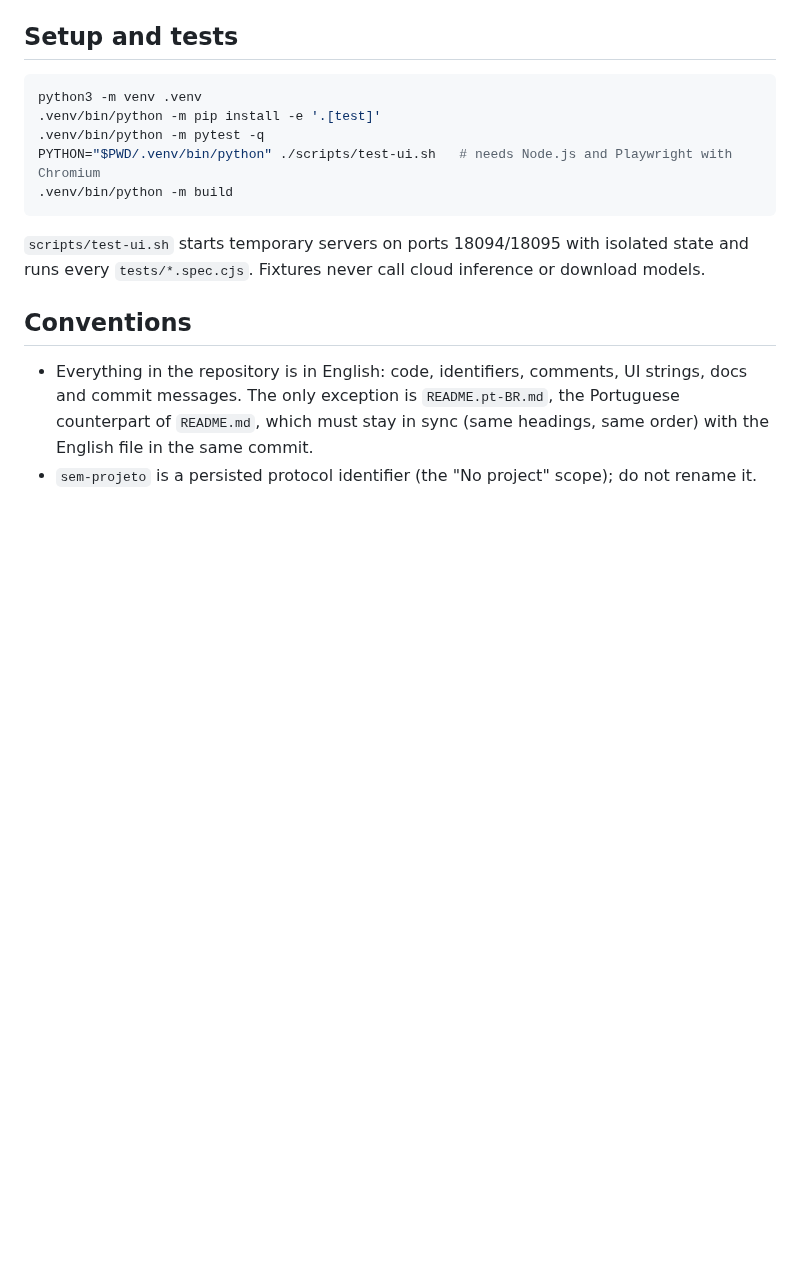
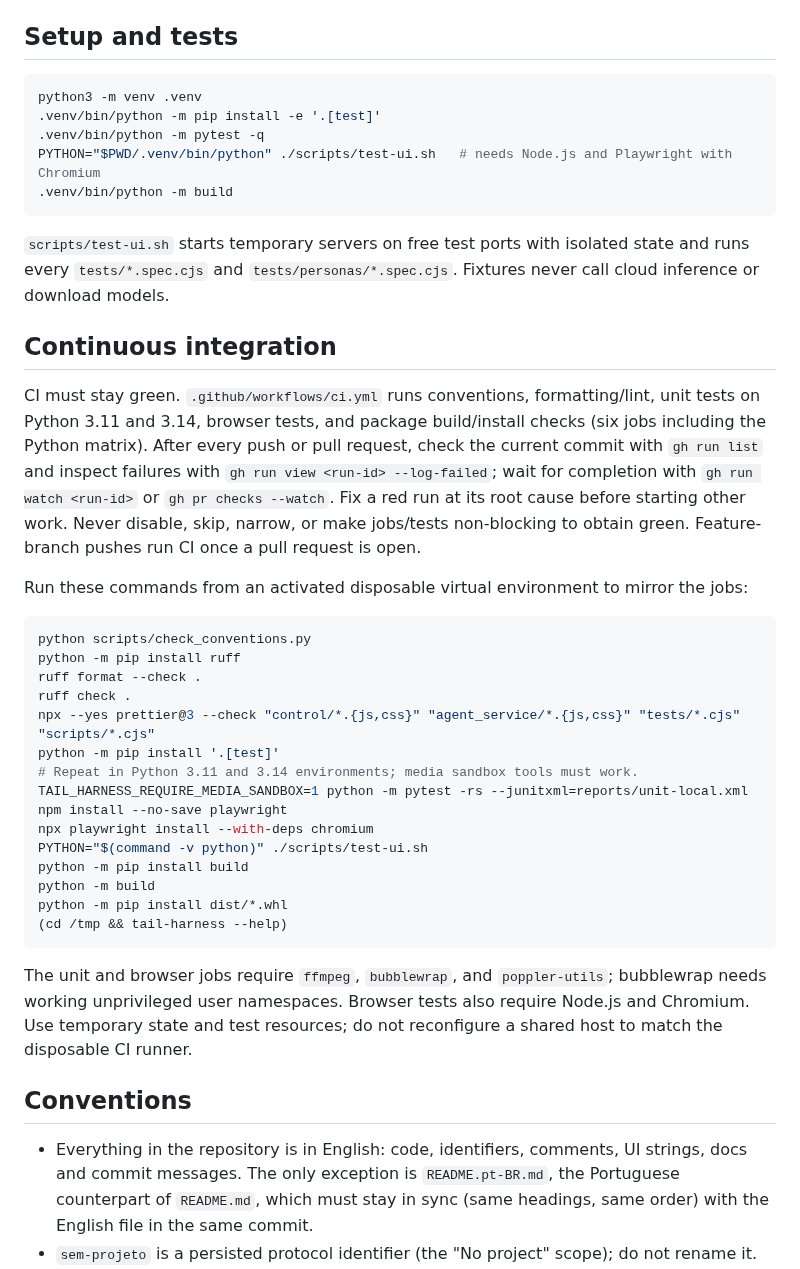
Before and after one commit to sophia-phillipa/keepharness, a Markdown page: AGENTS.md, the part around the change. GitHub-like rendering; blank space fills up the shorter version.

Commit message:
docs(ci): require checking and repairing every CI run
Why: CI failures on main must block unrelated work.
How: Document checks after push/PR, mandatory root repairs and exact local job commands.
What:
- Add a short Continuous integration section (AGENTS.md)
- Correct the test-runner description (AGENTS.md)
Validation: Exact CI lint/format and conventions checks pass; full pytest on 3.11.15, 3.12.3, 3.12.13 and 3.14.7 each reports 2242 passed, 27 existing skips and 0 failures; all 121 UI specs pass; wheel/sdist build, clean install and CLI help pass. Independent artifact review accepted. See evidence/validation.md.

Co-Authored-By: Claude Opus 5.5 <noreply@anthropic.com>

````diff
--- a/AGENTS.md
+++ b/AGENTS.md
@@ -23,7 +23,33 @@ PYTHON="$PWD/.venv/bin/python" ./scripts/test-ui.sh   # needs Node.js and Playwr
 .venv/bin/python -m build
 ```
 
-`scripts/test-ui.sh` starts temporary servers on ports 18094/18095 with isolated state and runs every `tests/*.spec.cjs`. Fixtures never call cloud inference or download models.
+`scripts/test-ui.sh` starts temporary servers on free test ports with isolated state and runs every `tests/*.spec.cjs` and `tests/personas/*.spec.cjs`. Fixtures never call cloud inference or download models.
+
+## Continuous integration
+
+CI must stay green. `.github/workflows/ci.yml` runs conventions, formatting/lint, unit tests on Python 3.11 and 3.14, browser tests, and package build/install checks (six jobs including the Python matrix). After every push or pull request, check the current commit with `gh run list` and inspect failures with `gh run view <run-id> --log-failed`; wait for completion with `gh run watch <run-id>` or `gh pr checks --watch`. Fix a red run at its root cause before starting other work. Never disable, skip, narrow, or make jobs/tests non-blocking to obtain green. Feature-branch pushes run CI once a pull request is open.
+
+Run these commands from an activated disposable virtual environment to mirror the jobs:
+
+```sh
+python scripts/check_conventions.py
+python -m pip install ruff
+ruff format --check .
+ruff check .
+npx --yes prettier@3 --check "control/*.{js,css}" "agent_service/*.{js,css}" "tests/*.cjs" "scripts/*.cjs"
+python -m pip install '.[test]'
+# Repeat in Python 3.11 and 3.14 environments; media sandbox tools must work.
+TAIL_HARNESS_REQUIRE_MEDIA_SANDBOX=1 python -m pytest -rs --junitxml=reports/unit-local.xml
+npm install --no-save playwright
+npx playwright install --with-deps chromium
+PYTHON="$(command -v python)" ./scripts/test-ui.sh
+python -m pip install build
+python -m build
+python -m pip install dist/*.whl
+(cd /tmp && tail-harness --help)
+```
+
+The unit and browser jobs require `ffmpeg`, `bubblewrap`, and `poppler-utils`; bubblewrap needs working unprivileged user namespaces. Browser tests also require Node.js and Chromium. Use temporary state and test resources; do not reconfigure a shared host to match the disposable CI runner.
 
 ## Conventions
 
````
